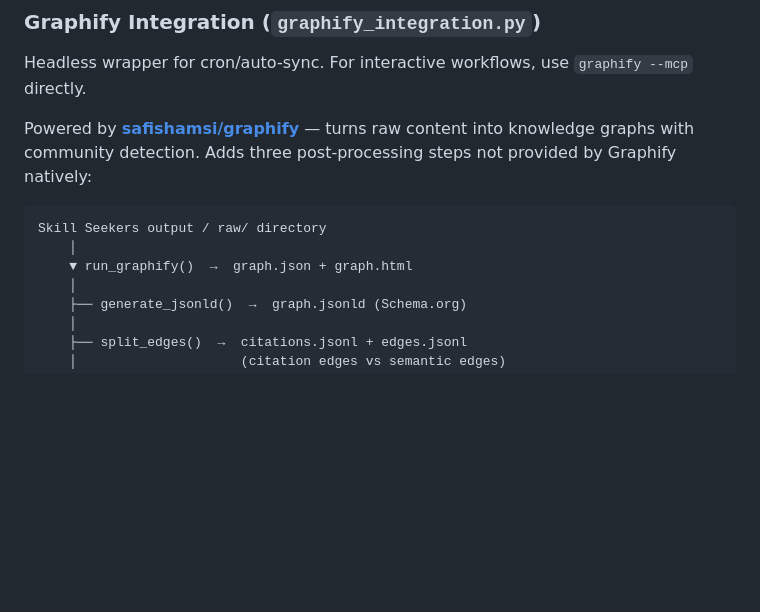
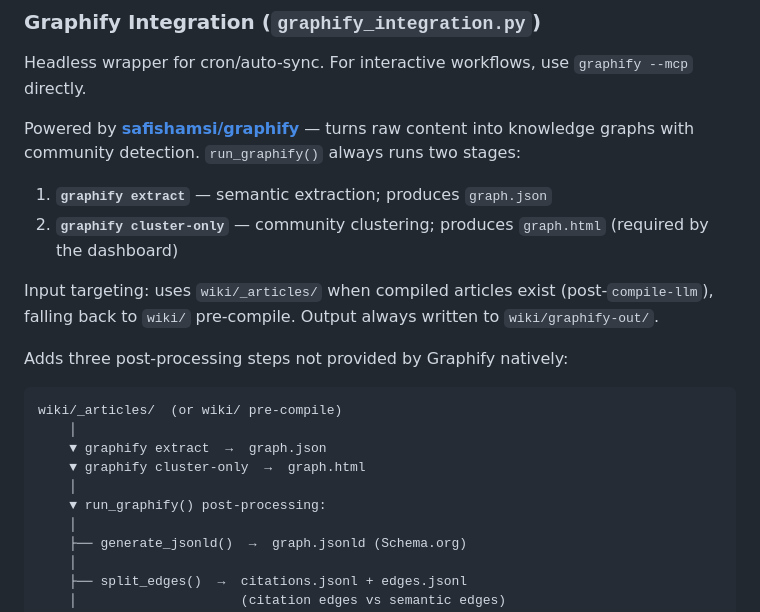
Before and after one commit to QuanL306/ensemble-llm-wiki, a Markdown page: docs/ARCHITECTURE.md, the part around the change. Rendered like a GitHub page; blank space fills up the shorter version.

````diff
--- a/docs/ARCHITECTURE.md
+++ b/docs/ARCHITECTURE.md
@@ -103,12 +103,22 @@ wiki/_meta/file_index.json
 
 Headless wrapper for cron/auto-sync. For interactive workflows, use `graphify --mcp` directly.
 
-Powered by [**safishamsi/graphify**](https://github.com/safishamsi/graphify) — turns raw content into knowledge graphs with community detection. Adds three post-processing steps not provided by Graphify natively:
+Powered by [**safishamsi/graphify**](https://github.com/safishamsi/graphify) — turns raw content into knowledge graphs with community detection. `run_graphify()` always runs two stages:
+
+1. **`graphify extract`** — semantic extraction; produces `graph.json`
+2. **`graphify cluster-only`** — community clustering; produces `graph.html` (required by the dashboard)
+
+Input targeting: uses `wiki/_articles/` when compiled articles exist (post-`compile-llm`), falling back to `wiki/` pre-compile. Output always written to `wiki/graphify-out/`.
+
+Adds three post-processing steps not provided by Graphify natively:
 
 ```
-Skill Seekers output / raw/ directory
+wiki/_articles/  (or wiki/ pre-compile)
     │
-    ▼ run_graphify()  →  graph.json + graph.html
+    ▼ graphify extract  →  graph.json
+    ▼ graphify cluster-only  →  graph.html
+    │
+    ▼ run_graphify() post-processing:
     │
     ├── generate_jsonld()  →  graph.jsonld (Schema.org)
     │
````
Also changed, not shown: CLAUDE.md (+8 -7 lines), builder/README.md (+1 -1 lines).
